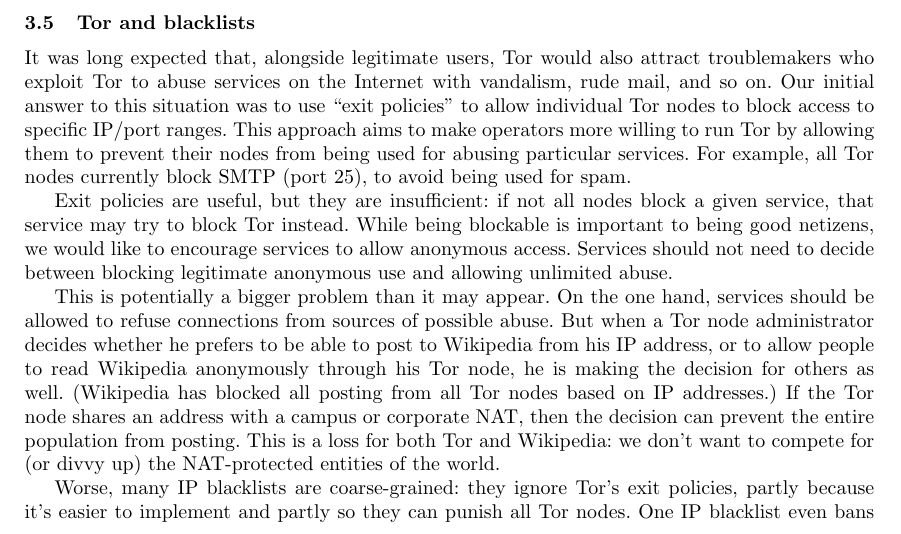
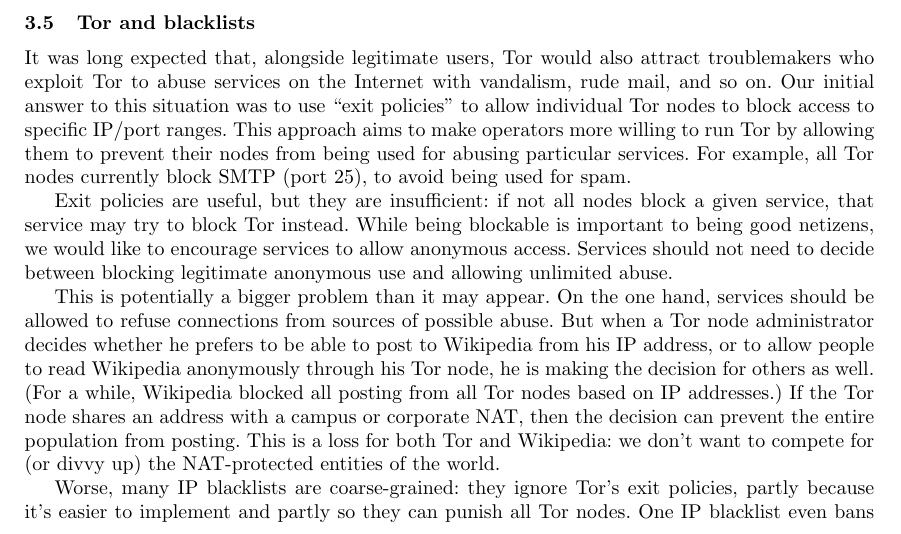
Before and after one commit to pruby/Tor-Mirror, a LaTeX thesis (doc/design-paper/challenges.tex): part of page 7 of 18, cut so that both start at the same text. Compiled offline with pdfLaTeX.

Commit message:
make the wikipedia statement less strict
git-svn-id: https://svn.torproject.org/svn/tor/trunk@3624 55e972cd-5a19-0410-ae62-a4d7a52db4cd

```diff
--- a/doc/design-paper/challenges.tex
+++ b/doc/design-paper/challenges.tex
@@ -711,8 +711,8 @@ sources of possible abuse.
 But when a Tor node administrator decides whether he prefers to be able
 to post to Wikipedia from his IP address, or to allow people to read
 Wikipedia anonymously through his Tor node, he is making the decision
-for others as well. (Wikipedia
-has blocked all posting from all Tor nodes based on IP addresses.) If
+for others as well. (For a while, Wikipedia
+blocked all posting from all Tor nodes based on IP addresses.) If
 the Tor node shares an address with a campus or corporate NAT,
 then the decision can prevent the entire population from posting.
 This is a loss for both Tor
```
Also changed, not shown: doc/design-paper/challenges.pdf.
